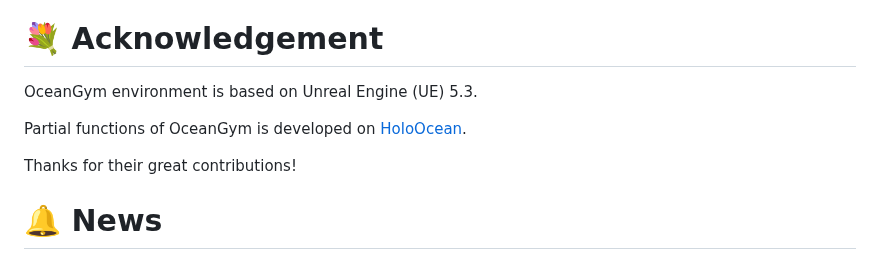
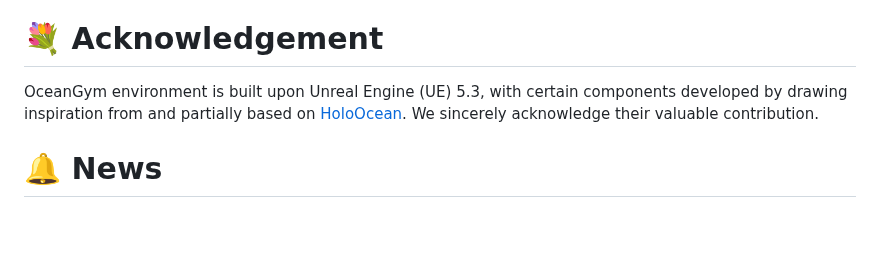
Before and after one commit to OceanGPT/OceanGym, a Markdown page: README.md, the part around the change. GitHub-like rendering; blank space fills up the shorter version.

```diff
--- a/README.md
+++ b/README.md
@@ -14,11 +14,8 @@
 
 # 💐 Acknowledgement
 
-OceanGym environment is based on Unreal Engine (UE) 5.3.
+OceanGym environment is built upon Unreal Engine (UE) 5.3, with certain components developed by drawing inspiration from and partially based on [HoloOcean](https://github.com/byu-holoocean). We sincerely acknowledge their valuable contribution.
 
-Partial functions of OceanGym is developed on [HoloOcean](https://github.com/byu-holoocean).
-
-Thanks for their great contributions!
 
 # 🔔 News
 
```
